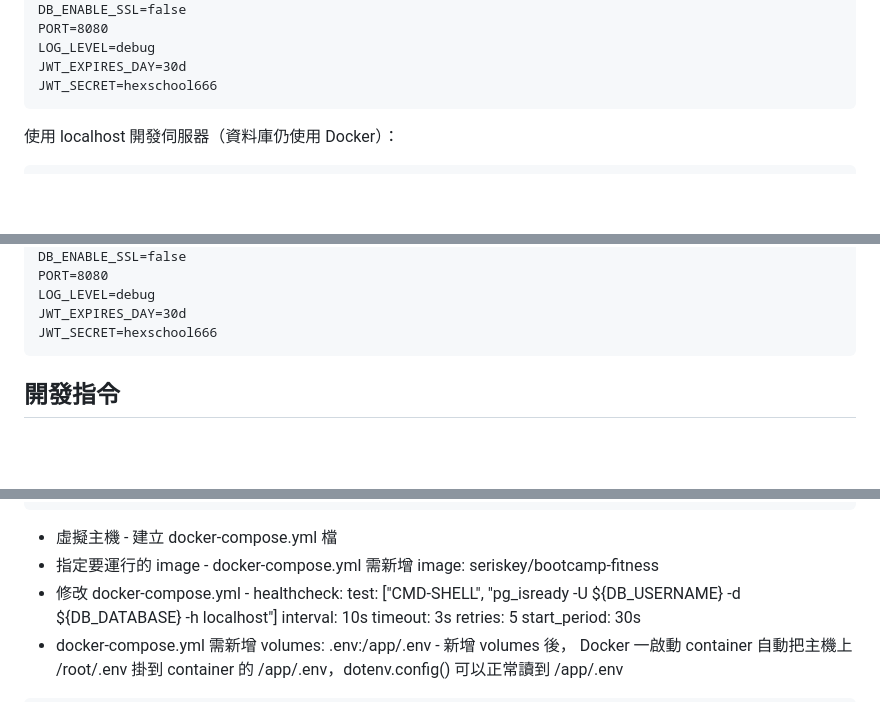
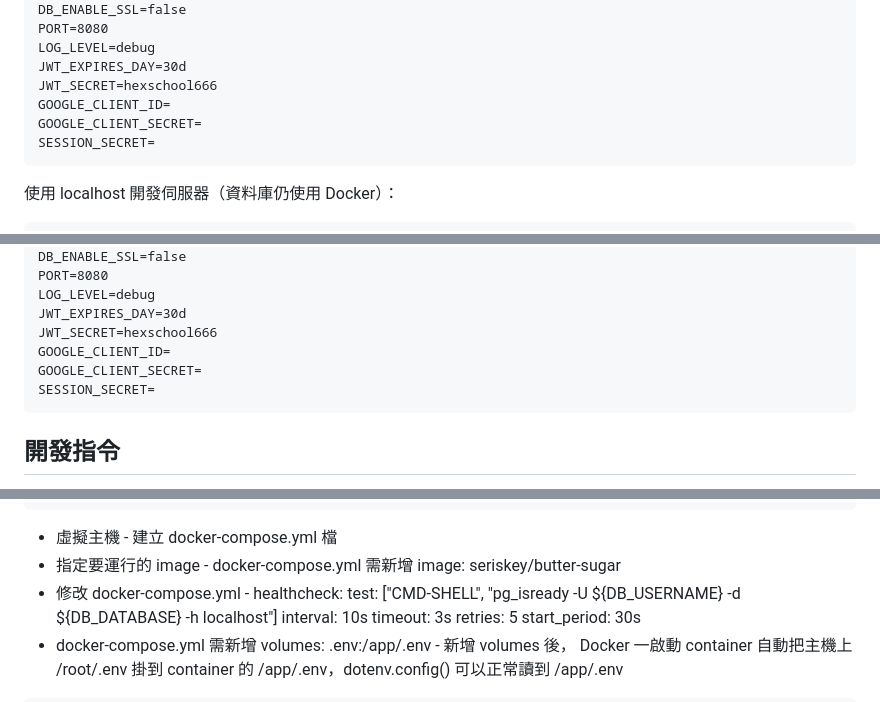
Before and after one commit to cyberseris/Butter-Sugar-Backend, a Markdown page: README.md, 3 parts joined by grey strips. GitHub-like rendering; blank space fills up the shorter version.

Commit message:
修改 readme

````diff
--- a/README.md
+++ b/README.md
@@ -25,6 +25,9 @@ PORT=8080
 LOG_LEVEL=debug
 JWT_EXPIRES_DAY=30d
 JWT_SECRET=hexschool666
+GOOGLE_CLIENT_ID=
+GOOGLE_CLIENT_SECRET=
+SESSION_SECRET=
 ```
 
 使用 localhost 開發伺服器（資料庫仍使用 Docker）：
@@ -44,6 +47,9 @@ PORT=8080
 LOG_LEVEL=debug
 JWT_EXPIRES_DAY=30d
 JWT_SECRET=hexschool666
+GOOGLE_CLIENT_ID=
+GOOGLE_CLIENT_SECRET=
+SESSION_SECRET=
 ```
 
 ## 開發指令
@@ -103,7 +109,7 @@ JWT_SECRET=hexschool666
 ```
 
 - 虛擬主機 - 建立 docker-compose.yml 檔
-- 指定要運行的 image - docker-compose.yml 需新增 image: seriskey/bootcamp-fitness
+- 指定要運行的 image - docker-compose.yml 需新增 image: seriskey/butter-sugar
 - 修改 docker-compose.yml - healthcheck: test: ["CMD-SHELL", "pg_isready -U ${DB_USERNAME} -d ${DB_DATABASE} -h localhost"] interval: 10s timeout: 3s retries: 5 start_period: 30s
 - docker-compose.yml 需新增 volumes: .env:/app/.env - 新增 volumes 後，
 Docker 一啟動 container 自動把主機上 /root/.env 掛到 container 的 /app/.env，dotenv.config() 可以正常讀到 /app/.env
````
Also changed, not shown: other parts of README.md (+1 -1 lines).
